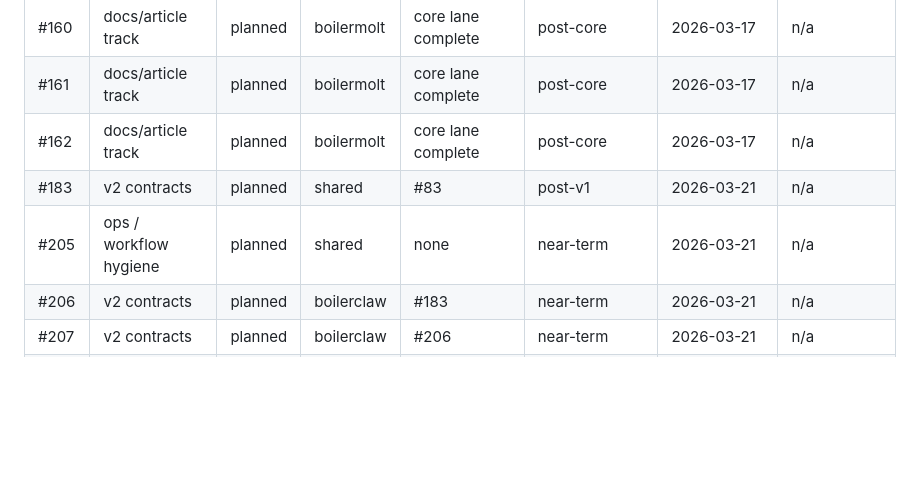
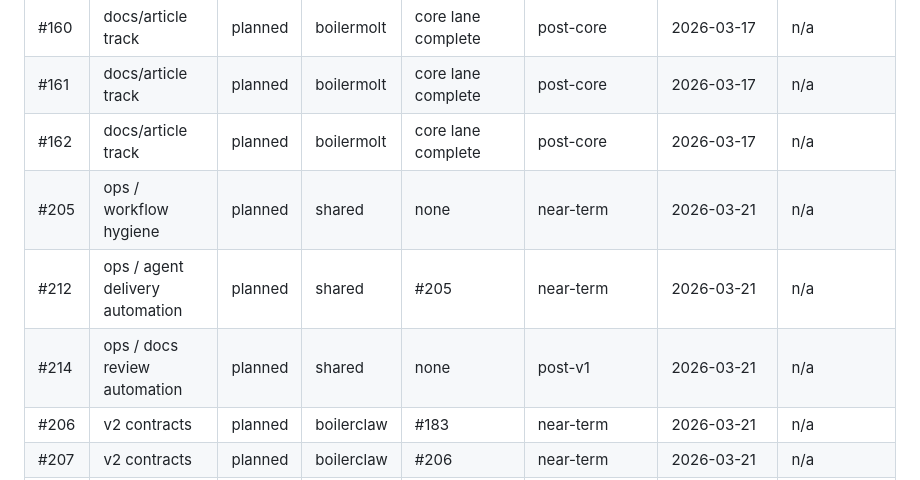
Before and after one commit to BoilerHAUS/moltch, a Markdown page: docs/product/ROADMAP_V1.md, the part around the change. GitHub-like rendering; blank space fills up the shorter version.

Commit message:
docs(roadmap): reconcile open-issue mapping for #212 and #214

```diff
--- a/docs/product/ROADMAP_V1.md
+++ b/docs/product/ROADMAP_V1.md
@@ -77,8 +77,9 @@ v1.1 and v2/web3 items are deferred to protect v1 launch reliability and avoid c
 | #160 | docs/article track | planned | boilermolt | core lane complete | post-core | 2026-03-17 | n/a |
 | #161 | docs/article track | planned | boilermolt | core lane complete | post-core | 2026-03-17 | n/a |
 | #162 | docs/article track | planned | boilermolt | core lane complete | post-core | 2026-03-17 | n/a |
-| #183 | v2 contracts | planned | shared | #83 | post-v1 | 2026-03-21 | n/a |
 | #205 | ops / workflow hygiene | planned | shared | none | near-term | 2026-03-21 | n/a |
+| #212 | ops / agent delivery automation | planned | shared | #205 | near-term | 2026-03-21 | n/a |
+| #214 | ops / docs review automation | planned | shared | none | post-v1 | 2026-03-21 | n/a |
 | #206 | v2 contracts | planned | boilerclaw | #183 | near-term | 2026-03-21 | n/a |
 | #207 | v2 contracts | planned | boilerclaw | #206 | near-term | 2026-03-21 | n/a |
 | #208 | v2 web3 audit seam | planned | boilerclaw | #186,#206 | near-term | 2026-03-21 | n/a |
```
